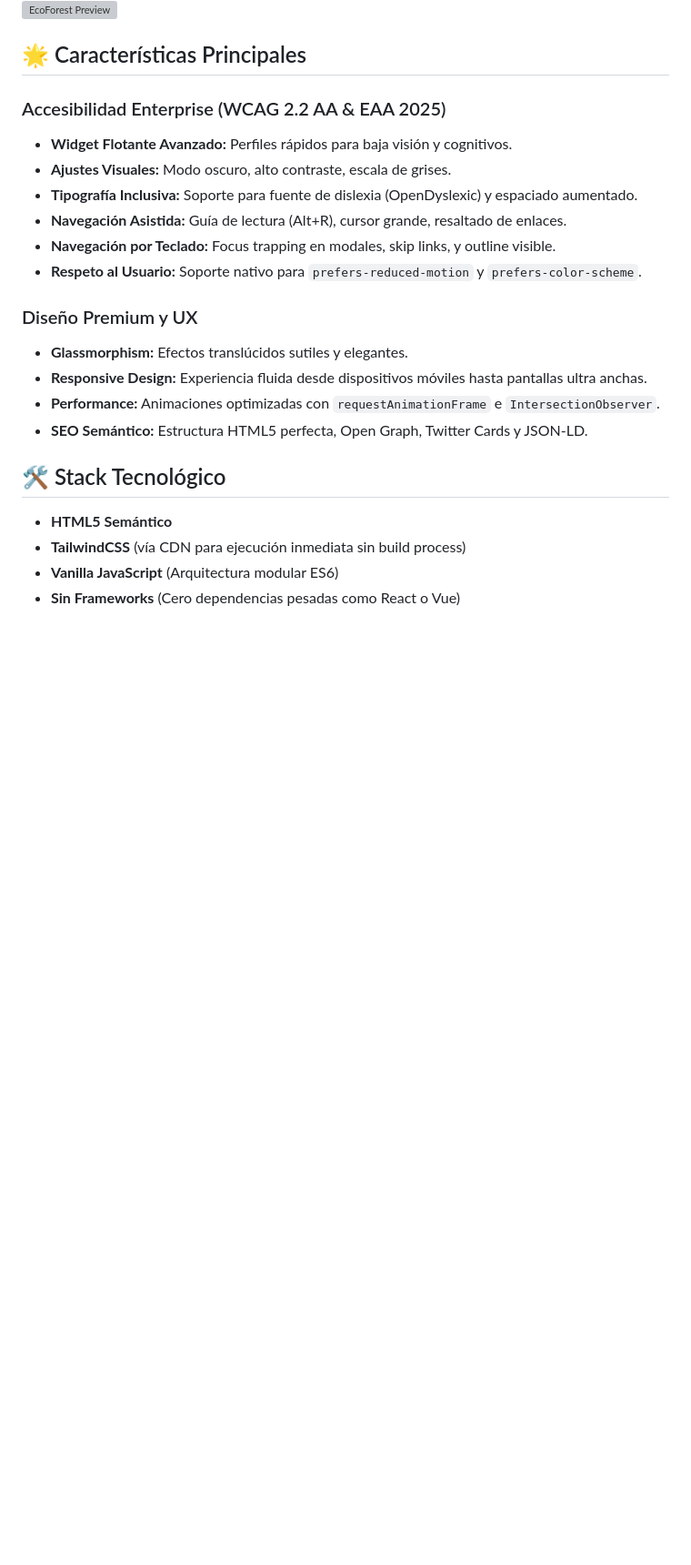
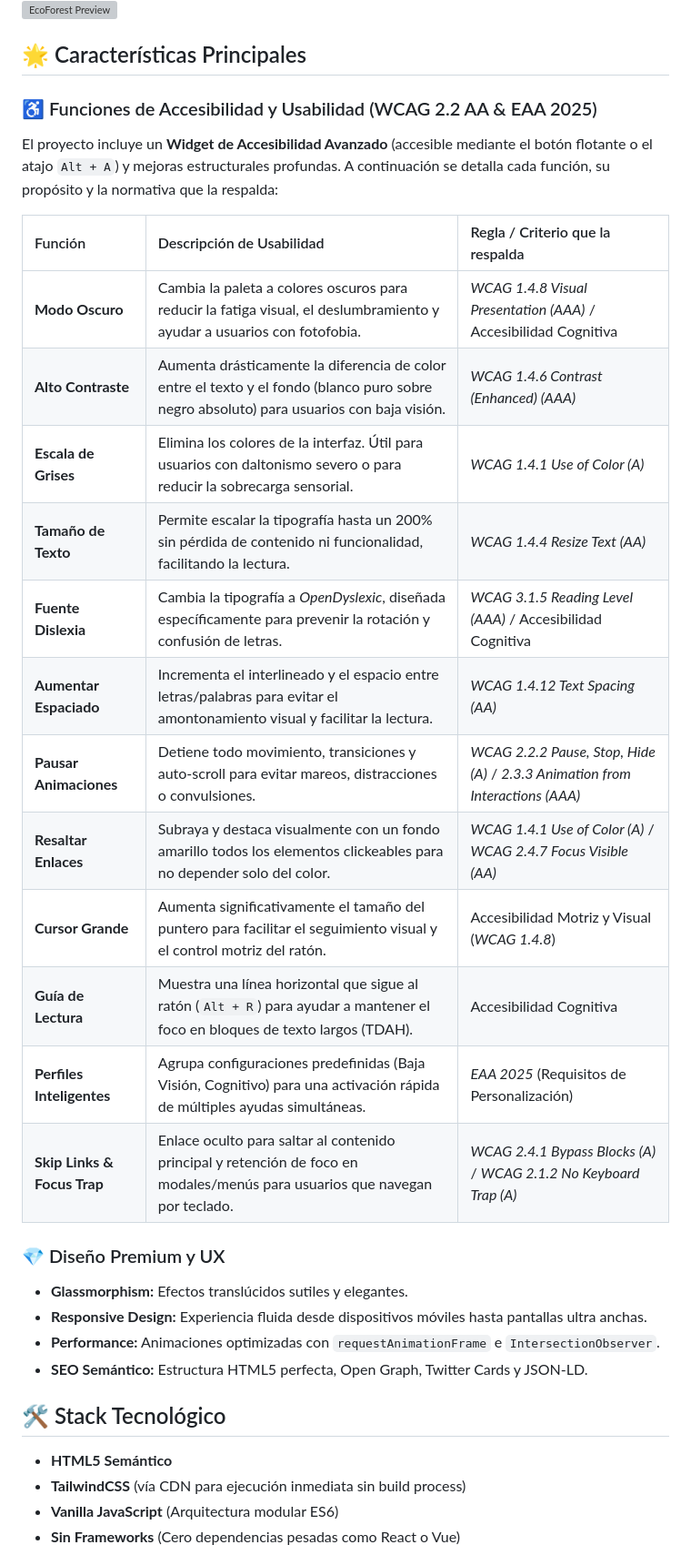
Before and after one commit to Erickpe8/EcoForest, a Markdown page: README.md, the part around the change. Shown at 91% size. Drawn GitHub-style; blank space fills up the shorter version; grey boxes are pictures that could not be loaded.

Commit message:
docs: detail accessibility features with descriptions and WCAG rules

```diff
--- a/README.md
+++ b/README.md
@@ -6,15 +6,26 @@ Plataforma web premium enfocada en la sostenibilidad ambiental y la protección
 
 ## 🌟 Características Principales
 
-### Accesibilidad Enterprise (WCAG 2.2 AA & EAA 2025)
-- **Widget Flotante Avanzado:** Perfiles rápidos para baja visión y cognitivos.
-- **Ajustes Visuales:** Modo oscuro, alto contraste, escala de grises.
-- **Tipografía Inclusiva:** Soporte para fuente de dislexia (OpenDyslexic) y espaciado aumentado.
-- **Navegación Asistida:** Guía de lectura (Alt+R), cursor grande, resaltado de enlaces.
-- **Navegación por Teclado:** Focus trapping en modales, skip links, y outline visible.
-- **Respeto al Usuario:** Soporte nativo para `prefers-reduced-motion` y `prefers-color-scheme`.
+### ♿ Funciones de Accesibilidad y Usabilidad (WCAG 2.2 AA & EAA 2025)
 
-### Diseño Premium y UX
+El proyecto incluye un **Widget de Accesibilidad Avanzado** (accesible mediante el botón flotante o el atajo `Alt + A`) y mejoras estructurales profundas. A continuación se detalla cada función, su propósito y la normativa que la respalda:
+
+| Función | Descripción de Usabilidad | Regla / Criterio que la respalda |
+| :--- | :--- | :--- |
+| **Modo Oscuro** | Cambia la paleta a colores oscuros para reducir la fatiga visual, el deslumbramiento y ayudar a usuarios con fotofobia. | *WCAG 1.4.8 Visual Presentation (AAA)* / Accesibilidad Cognitiva |
+| **Alto Contraste** | Aumenta drásticamente la diferencia de color entre el texto y el fondo (blanco puro sobre negro absoluto) para usuarios con baja visión. | *WCAG 1.4.6 Contrast (Enhanced) (AAA)* |
+| **Escala de Grises** | Elimina los colores de la interfaz. Útil para usuarios con daltonismo severo o para reducir la sobrecarga sensorial. | *WCAG 1.4.1 Use of Color (A)* |
+| **Tamaño de Texto** | Permite escalar la tipografía hasta un 200% sin pérdida de contenido ni funcionalidad, facilitando la lectura. | *WCAG 1.4.4 Resize Text (AA)* |
+| **Fuente Dislexia** | Cambia la tipografía a *OpenDyslexic*, diseñada específicamente para prevenir la rotación y confusión de letras. | *WCAG 3.1.5 Reading Level (AAA)* / Accesibilidad Cognitiva |
+| **Aumentar Espaciado** | Incrementa el interlineado y el espacio entre letras/palabras para evitar el amontonamiento visual y facilitar la lectura. | *WCAG 1.4.12 Text Spacing (AA)* |
+| **Pausar Animaciones** | Detiene todo movimiento, transiciones y auto-scroll para evitar mareos, distracciones o convulsiones. | *WCAG 2.2.2 Pause, Stop, Hide (A)* / *2.3.3 Animation from Interactions (AAA)* |
+| **Resaltar Enlaces** | Subraya y destaca visualmente con un fondo amarillo todos los elementos clickeables para no depender solo del color. | *WCAG 1.4.1 Use of Color (A)* / *WCAG 2.4.7 Focus Visible (AA)* |
+| **Cursor Grande** | Aumenta significativamente el tamaño del puntero para facilitar el seguimiento visual y el control motriz del ratón. | Accesibilidad Motriz y Visual (*WCAG 1.4.8*) |
+| **Guía de Lectura** | Muestra una línea horizontal que sigue al ratón (`Alt + R`) para ayudar a mantener el foco en bloques de texto largos (TDAH). | Accesibilidad Cognitiva |
+| **Perfiles Inteligentes** | Agrupa configuraciones predefinidas (Baja Visión, Cognitivo) para una activación rápida de múltiples ayudas simultáneas. | *EAA 2025* (Requisitos de Personalización) |
+| **Skip Links & Focus Trap** | Enlace oculto para saltar al contenido principal y retención de foco en modales/menús para usuarios que navegan por teclado. | *WCAG 2.4.1 Bypass Blocks (A)* / *WCAG 2.1.2 No Keyboard Trap (A)* |
+
+### 💎 Diseño Premium y UX
 - **Glassmorphism:** Efectos translúcidos sutiles y elegantes.
 - **Responsive Design:** Experiencia fluida desde dispositivos móviles hasta pantallas ultra anchas.
 - **Performance:** Animaciones optimizadas con `requestAnimationFrame` e `IntersectionObserver`.
```
